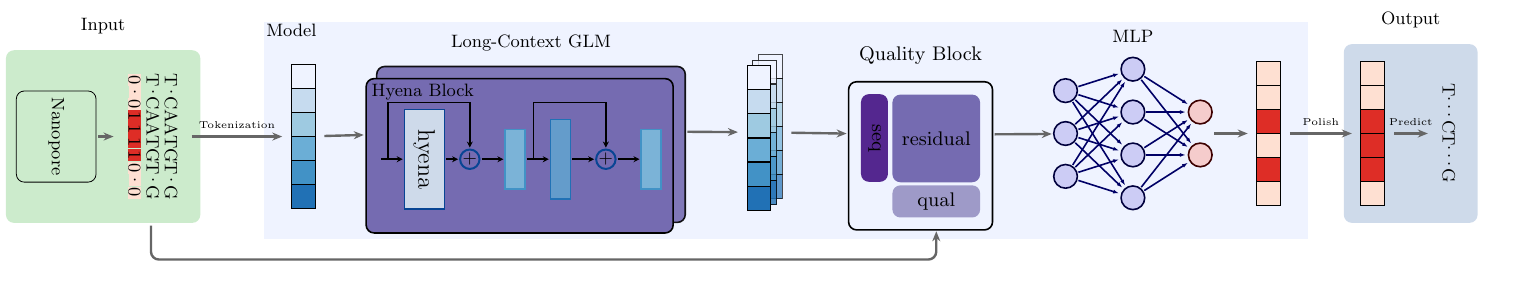
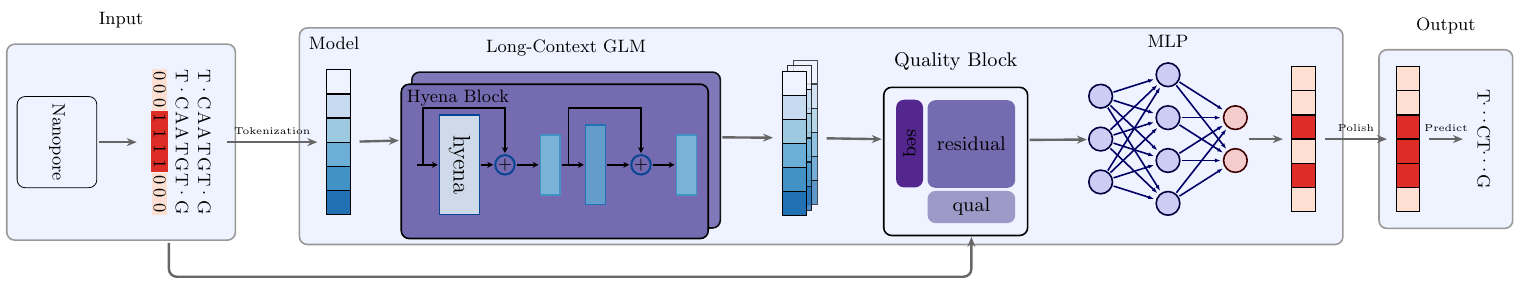
Before and after one commit to cauliyang/deepchopper-paper, a LaTeX figure (figures/model_arch.tex): the whole page. Compiled offline with pdfLaTeX.

Commit message:
style: Update model box style in TikZ diagram

```diff
--- a/figures/model_arch.tex
+++ b/figures/model_arch.tex
@@ -57,8 +57,9 @@
 	block/.style = {rectangle, draw, text centered, rounded corners, minimum height=4em, minimum width=4em},
 	qual block/.style = {rectangle, fill=q4, text centered, rounded corners, minimum height=4em, minimum width=4em},
 	connect/.style={rounded corners, black!60, text=black, very thick, -{Stealth[length=5pt, width=4pt]}, shorten >=1pt, shorten <=1pt},
-	input box/.style={fill=mygreen!20,  thick, rounded corners, inner sep=5pt},
-	output box/.style={fill=c7!20,  thick, rounded corners, inner sep=5pt},
+    model box/.style={rectangle, draw=black!40, thick, rounded corners, inner sep=10pt, inner ysep=3pt, fill=c1},
+	input box/.style={fill=c1, draw=black!40,  thick, rounded corners, inner sep=5pt},
+	output box/.style={fill=c1, draw=black!40, thick, rounded corners, inner sep=5pt},
 	token node/.style={ draw=black, line width=0.5pt, minimum size=1.2em},
 	]
 	\def\boxdist{1cm}
@@ -68,22 +69,22 @@
 	\end{scope}
 
 	% input
-	\begin{scope}[shift={(nanoporebox.east)}, xshift=\boxdist, local bounding box=inputbox]
+	\begin{scope}[shift={(nanoporebox.east)}, xshift=\boxdist * 1.5, local bounding box=inputbox]
 		\node (rnaseqnode) [
 			rotate=270,
 		] {
 			\tikz \matrix (rnaseq) [matrix of nodes, nodes in empty cells,
-				column sep=-\pgflinewidth, row sep=3pt,
-				nodes={thin, inner sep=0pt,  minimum width=0.6em, minimum height=0.6em, anchor=center},
-				row 3/.style={nodes={fill=p1, draw=p1}},
+				column sep=-\pgflinewidth * 3, row sep=3pt,
+				nodes={thin, inner sep=1pt,  minimum size=0.8em, anchor=center},
+				row 3/.style={nodes={fill=p1}},
 				row 3 column 4/.style={nodes={fill=p3, draw=p3}},
 				row 3 column 5/.style={nodes={fill=p3, draw=p3}},
 				row 3 column 6/.style={nodes={fill=p3, draw=p3}},
 				row 3 column 7/.style={nodes={fill=p3, draw=p3}},
 			] {
-				T & $\cdot$ & C & A & A & T & G & T & $\cdot$ & G \\
-				T & $\cdot$ & C & A & A & T & G & T & $\cdot$ & G \\
-				0 & $\cdot$ & 0 & 1 & 1 & 1 & 1 & 0 & $\cdot$ & 0 \\
+				T & . & C & A & A & T & G & T & . & G \\
+				T & . & C & A & A & T & G & T & . & G \\
+				0 & 0 & 0 & 1 & 1 & 1 & 1 & 0 & 0 & 0 \\
 			};
 		};
 		% \node (seqlabel) [rotate=270, above=1.5cm of rnaseq-1-1, yshift=1.1cm] {Seq:};
```
Also changed, not shown: figures/model_arch.tex (4 more changed lines).
